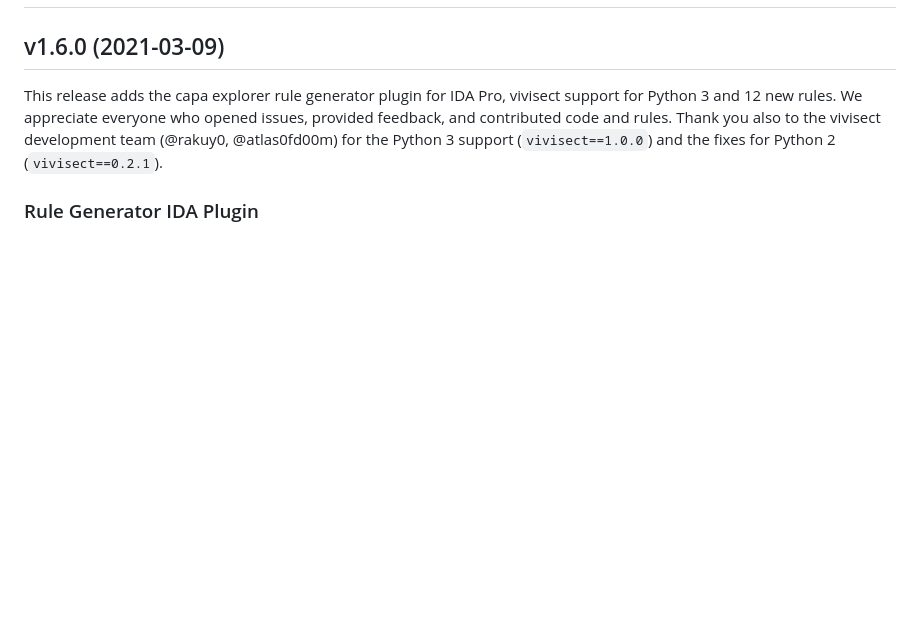
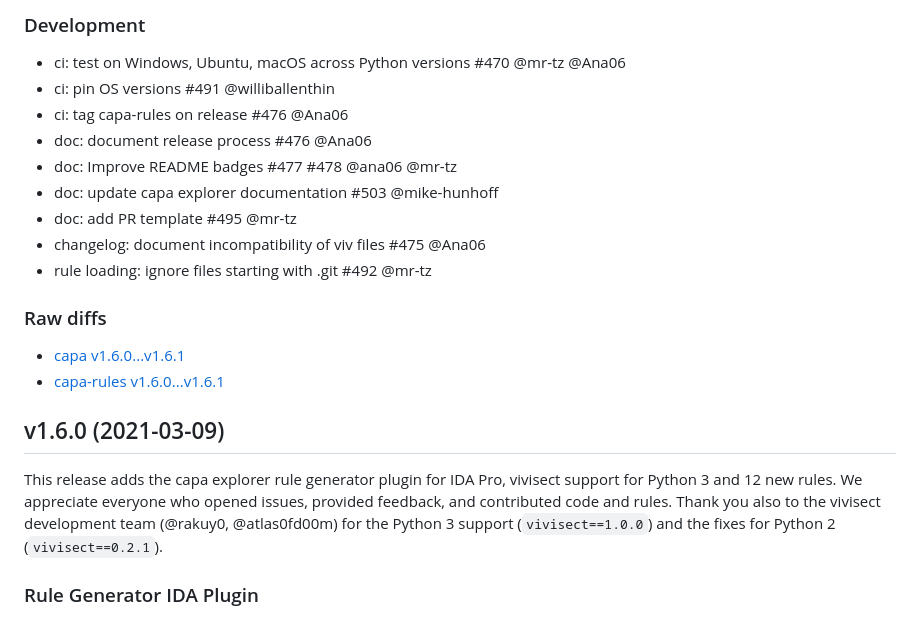
Before and after one commit to mandiant/capa, a Markdown page: CHANGELOG.md, the part around one of its changes. GitHub-like rendering; blank space fills up the shorter version.

```diff
--- a/CHANGELOG.md
+++ b/CHANGELOG.md
@@ -2,3 +54,20 @@
+### Development
+
+- ci: test on Windows, Ubuntu, macOS across Python versions #470 @mr-tz @Ana06
+- ci: pin OS versions #491 @williballenthin
+- ci: tag capa-rules on release #476 @Ana06
+- doc: document release process #476 @Ana06
+- doc: Improve README badges #477 #478 @ana06 @mr-tz
+- doc: update capa explorer documentation #503 @mike-hunhoff
+- doc: add PR template #495 @mr-tz
+- changelog: document incompatibility of viv files #475 @Ana06
+- rule loading: ignore files starting with .git #492 @mr-tz
+
+### Raw diffs
+
+  - [capa v1.6.0...v1.6.1](https://github.com/fireeye/capa/compare/v1.6.0...v1.6.1)
+  - [capa-rules v1.6.0...v1.6.1](https://github.com/fireeye/capa-rules/compare/v1.6.0...v1.6.1)
+
 
 ## v1.6.0 (2021-03-09)
 
```
Also changed, not shown: other parts of CHANGELOG.md (+52 -0 lines), doc/img/changelog/tab.gif (added).
